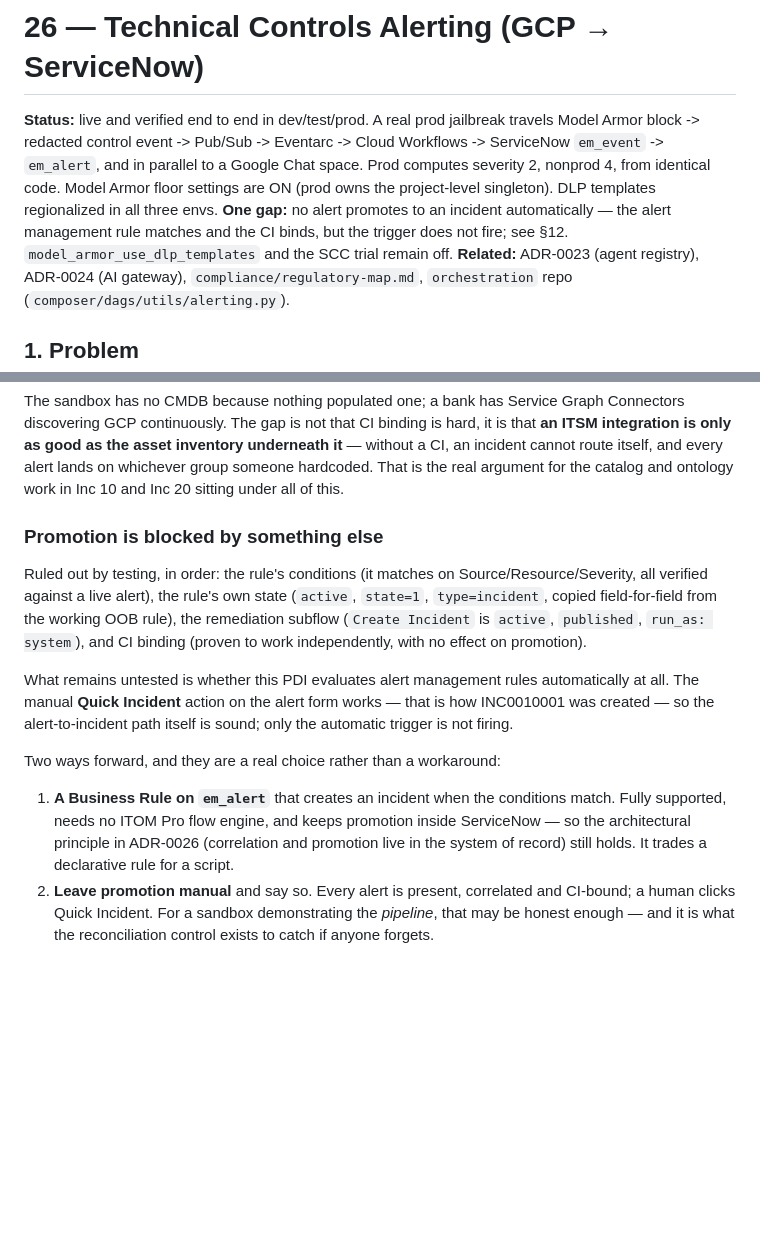
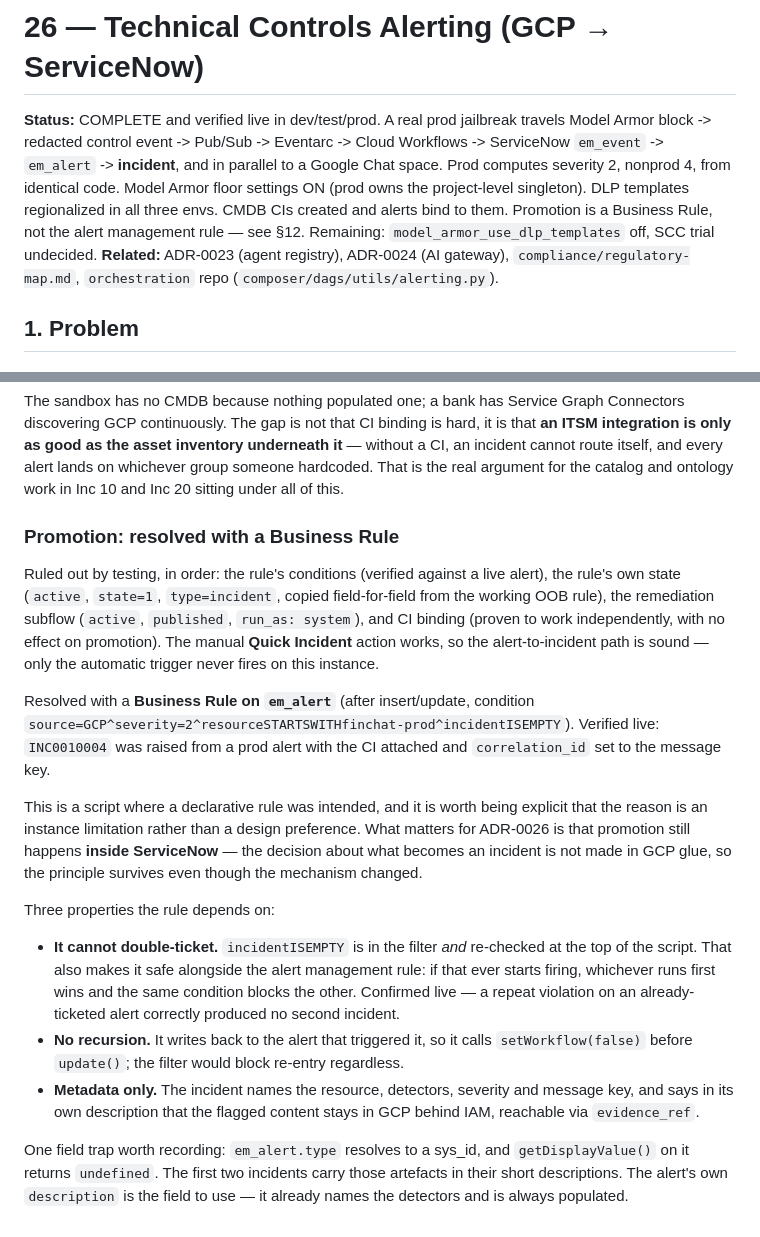
Before and after one commit to jeremydegardeyn/finchat, a Markdown page: docs/26-controls-alerting.md, 2 parts joined by grey strips. Rendered like a GitHub page; blank space fills up the shorter version.

Commit message:
Promotion resolved: a Business Rule closes the last gap
The chain now runs end to end on real prod traffic - Model Armor block through to
INC0010004, with the CI attached and correlation_id set to the message key.

The alert management rule never fires automatically on this instance. Everything else was
ruled out by test first: its conditions, its state, the remediation subflow, and CI binding
(which works, and made no difference to promotion - the earlier theory was wrong). Manual
Quick Incident works, so only the automatic trigger is absent.

A Business Rule on em_alert closes it. Recorded plainly as a script where a declarative rule
was intended, for an instance limitation rather than a design preference - what matters for
ADR-0026 is that the decision still happens inside ServiceNow rather than in GCP glue.

Also records the em_alert.type trap: it resolves to a sys_id and getDisplayValue() returns
undefined, which is why the first two incidents carry those artefacts in their titles.

Co-Authored-By: Claude Opus 5 <noreply@anthropic.com>

```diff
--- a/docs/26-controls-alerting.md
+++ b/docs/26-controls-alerting.md
@@ -1,13 +1,12 @@
 # 26 — Technical Controls Alerting (GCP → ServiceNow)
 
-**Status:** live and verified end to end in dev/test/prod. A real prod jailbreak travels
+**Status:** COMPLETE and verified live in dev/test/prod. A real prod jailbreak travels
 Model Armor block -> redacted control event -> Pub/Sub -> Eventarc -> Cloud Workflows ->
-ServiceNow `em_event` -> `em_alert`, and in parallel to a Google Chat space. Prod computes
-severity 2, nonprod 4, from identical code. Model Armor floor settings are ON (prod owns the
-project-level singleton). DLP templates regionalized in all three envs.
-**One gap:** no alert promotes to an incident automatically — the alert management rule matches
-and the CI binds, but the trigger does not fire; see §12. `model_armor_use_dlp_templates` and the
-SCC trial remain off.
+ServiceNow `em_event` -> `em_alert` -> **incident**, and in parallel to a Google Chat space.
+Prod computes severity 2, nonprod 4, from identical code. Model Armor floor settings ON (prod owns
+the project-level singleton). DLP templates regionalized in all three envs. CMDB CIs created and
+alerts bind to them. Promotion is a Business Rule, not the alert management rule — see §12.
+Remaining: `model_armor_use_dlp_templates` off, SCC trial undecided.
 **Related:** ADR-0023 (agent registry), ADR-0024 (AI gateway), `compliance/regulatory-map.md`,
 `orchestration` repo (`composer/dags/utils/alerting.py`).
 
@@ -516,24 +515,37 @@ integration is only as good as the asset inventory underneath it** — without a
 cannot route itself, and every alert lands on whichever group someone hardcoded. That is the real
 argument for the catalog and ontology work in Inc 10 and Inc 20 sitting under all of this.
 
-### Promotion is blocked by something else
+### Promotion: resolved with a Business Rule
 
-Ruled out by testing, in order: the rule's conditions (it matches on Source/Resource/Severity,
-all verified against a live alert), the rule's own state (`active`, `state=1`, `type=incident`,
-copied field-for-field from the working OOB rule), the remediation subflow (`Create Incident` is
-`active`, `published`, `run_as: system`), and CI binding (proven to work independently, with no
-effect on promotion).
+Ruled out by testing, in order: the rule's conditions (verified against a live alert), the rule's
+own state (`active`, `state=1`, `type=incident`, copied field-for-field from the working OOB rule),
+the remediation subflow (`active`, `published`, `run_as: system`), and CI binding (proven to work
+independently, with no effect on promotion). The manual **Quick Incident** action works, so the
+alert-to-incident path is sound — only the automatic trigger never fires on this instance.
 
-What remains untested is whether this PDI evaluates alert management rules automatically at all.
-The manual **Quick Incident** action on the alert form works — that is how INC0010001 was created
-— so the alert-to-incident path itself is sound; only the automatic trigger is not firing.
+Resolved with a **Business Rule on `em_alert`** (after insert/update, condition
+`source=GCP^severity=2^resourceSTARTSWITHfinchat-prod^incidentISEMPTY`). Verified live:
+`INC0010004` was raised from a prod alert with the CI attached and `correlation_id` set to the
+message key.
 
-Two ways forward, and they are a real choice rather than a workaround:
+This is a script where a declarative rule was intended, and it is worth being explicit that the
+reason is an instance limitation rather than a design preference. What matters for ADR-0026 is
+that promotion still happens **inside ServiceNow** — the decision about what becomes an incident
+is not made in GCP glue, so the principle survives even though the mechanism changed.
 
-1. **A Business Rule on `em_alert`** that creates an incident when the conditions match. Fully
-   supported, needs no ITOM Pro flow engine, and keeps promotion inside ServiceNow — so the
-   architectural principle in ADR-0026 (correlation and promotion live in the system of record)
-   still holds. It trades a declarative rule for a script.
-2. **Leave promotion manual** and say so. Every alert is present, correlated and CI-bound; a human
-   clicks Quick Incident. For a sandbox demonstrating the *pipeline*, that may be honest enough —
-   and it is what the reconciliation control exists to catch if anyone forgets.
+Three properties the rule depends on:
+
+* **It cannot double-ticket.** `incidentISEMPTY` is in the filter *and* re-checked at the top of
+  the script. That also makes it safe alongside the alert management rule: if that ever starts
+  firing, whichever runs first wins and the same condition blocks the other. Confirmed live — a
+  repeat violation on an already-ticketed alert correctly produced no second incident.
+* **No recursion.** It writes back to the alert that triggered it, so it calls `setWorkflow(false)`
+  before `update()`; the filter would block re-entry regardless.
+* **Metadata only.** The incident names the resource, detectors, severity and message key, and says
+  in its own description that the flagged content stays in GCP behind IAM, reachable via
+  `evidence_ref`.
+
+One field trap worth recording: `em_alert.type` resolves to a sys_id, and `getDisplayValue()` on it
+returns `undefined`. The first two incidents carry those artefacts in their short descriptions. The
+alert's own `description` is the field to use — it already names the detectors and is always
+populated.
```
